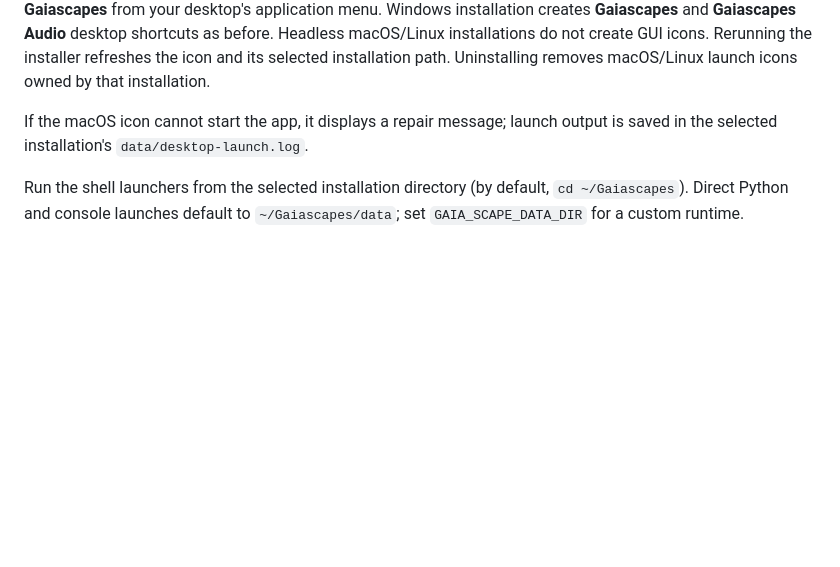
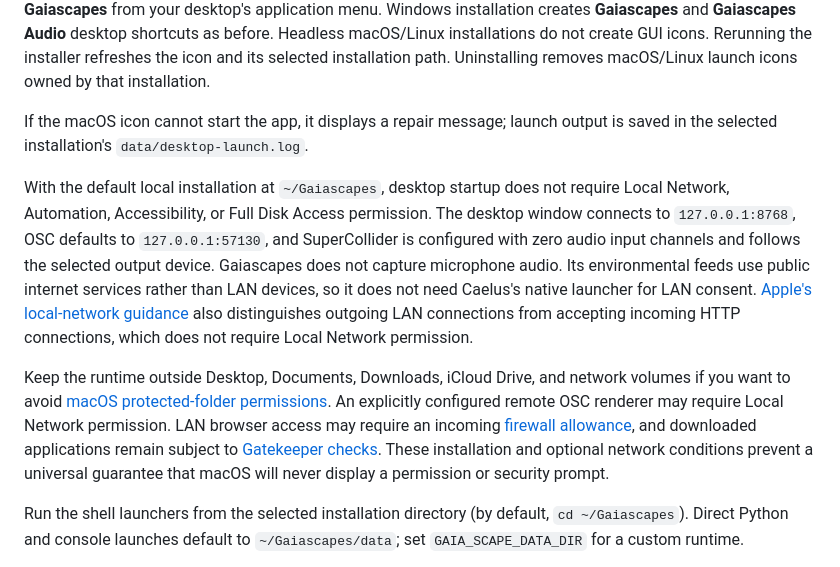
Before and after one commit to mot-yelraf/Gaiascapes, a Markdown page: README.md, the part around the change. Rendered like a GitHub page; blank space fills up the shorter version.

Commit message:
Document macOS launcher permission requirements (#23)
Document why default Gaiascapes desktop startup does not need
Caelus-style Local Network consent, and explain protected-folder, remote
OSC, firewall, and Gatekeeper exceptions. No runtime behavior changes.

Validation: 454 tests passed with temporary data; Python compilation
passed. Installed HTTP and OSC ports verified as 8768 and 57130.

```diff
--- a/README.md
+++ b/README.md
@@ -349,6 +349,28 @@ macOS/Linux launch icons owned by that installation.
 If the macOS icon cannot start the app, it displays a repair message; launch
 output is saved in the selected installation's `data/desktop-launch.log`.
 
+With the default local installation at `~/Gaiascapes`, desktop startup does
+not require Local Network, Automation, Accessibility, or Full Disk Access
+permission. The desktop window connects to `127.0.0.1:8768`, OSC defaults to
+`127.0.0.1:57130`, and SuperCollider is configured with zero audio input
+channels and follows the selected output device. Gaiascapes does not capture
+microphone audio. Its environmental feeds use public internet services rather
+than LAN devices, so it does not need Caelus's native launcher for LAN consent.
+[Apple's local-network guidance](https://developer.apple.com/documentation/technotes/tn3179-understanding-local-network-privacy)
+also distinguishes outgoing LAN connections from accepting incoming HTTP
+connections, which does not require Local Network permission.
+
+Keep the runtime outside Desktop, Documents, Downloads, iCloud Drive, and
+network volumes if you want to avoid
+[macOS protected-folder permissions](https://support.apple.com/en-gb/guide/security/secddd1d86a6/web).
+An explicitly configured remote OSC renderer may require Local Network
+permission. LAN browser access may require an incoming
+[firewall allowance](https://support.apple.com/en-gb/guide/mac-help/mh34041/mac),
+and downloaded applications remain subject to
+[Gatekeeper checks](https://support.apple.com/en-au/102445).
+These installation and optional network conditions prevent a universal
+guarantee that macOS will never display a permission or security prompt.
+
 Run the shell launchers from the selected installation directory (by default,
 `cd ~/Gaiascapes`). Direct Python and console launches default to
 `~/Gaiascapes/data`; set `GAIA_SCAPE_DATA_DIR` for a custom runtime.
```
